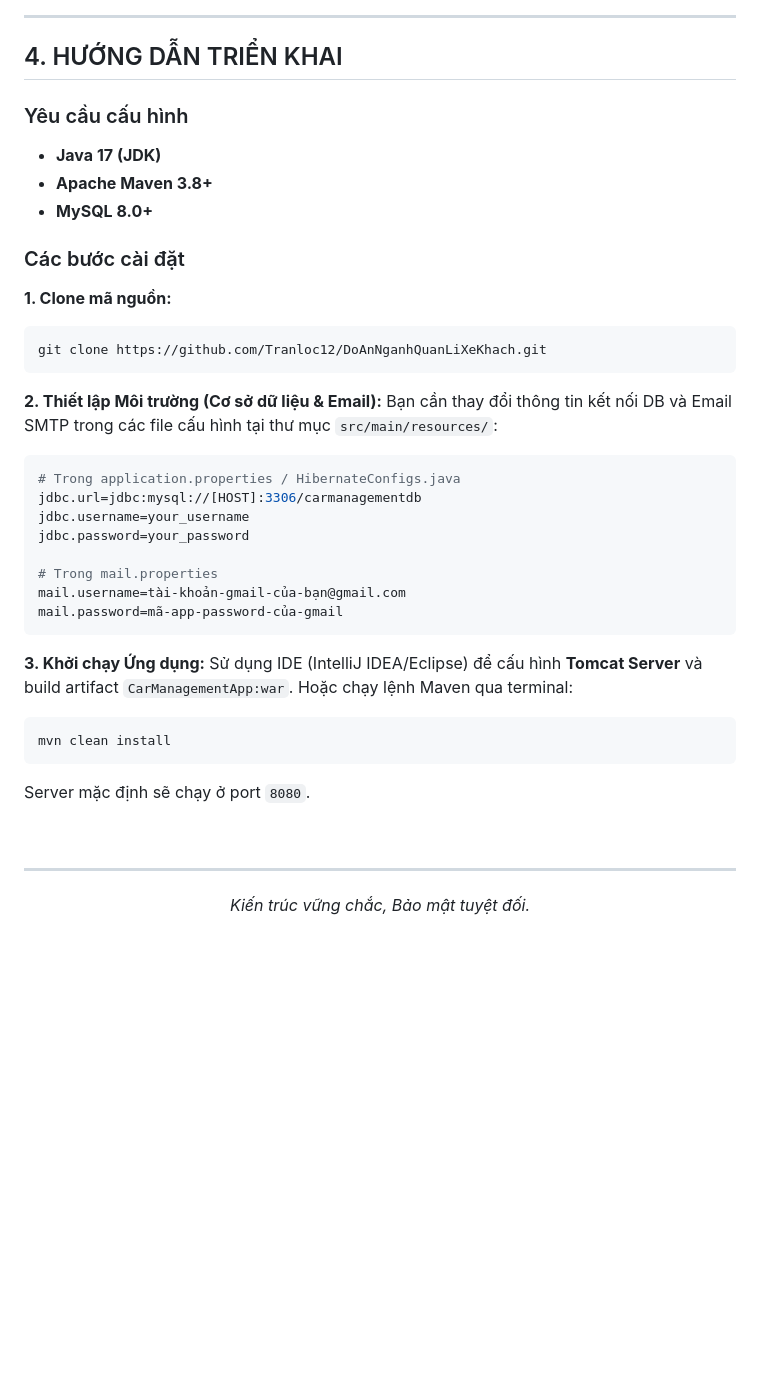
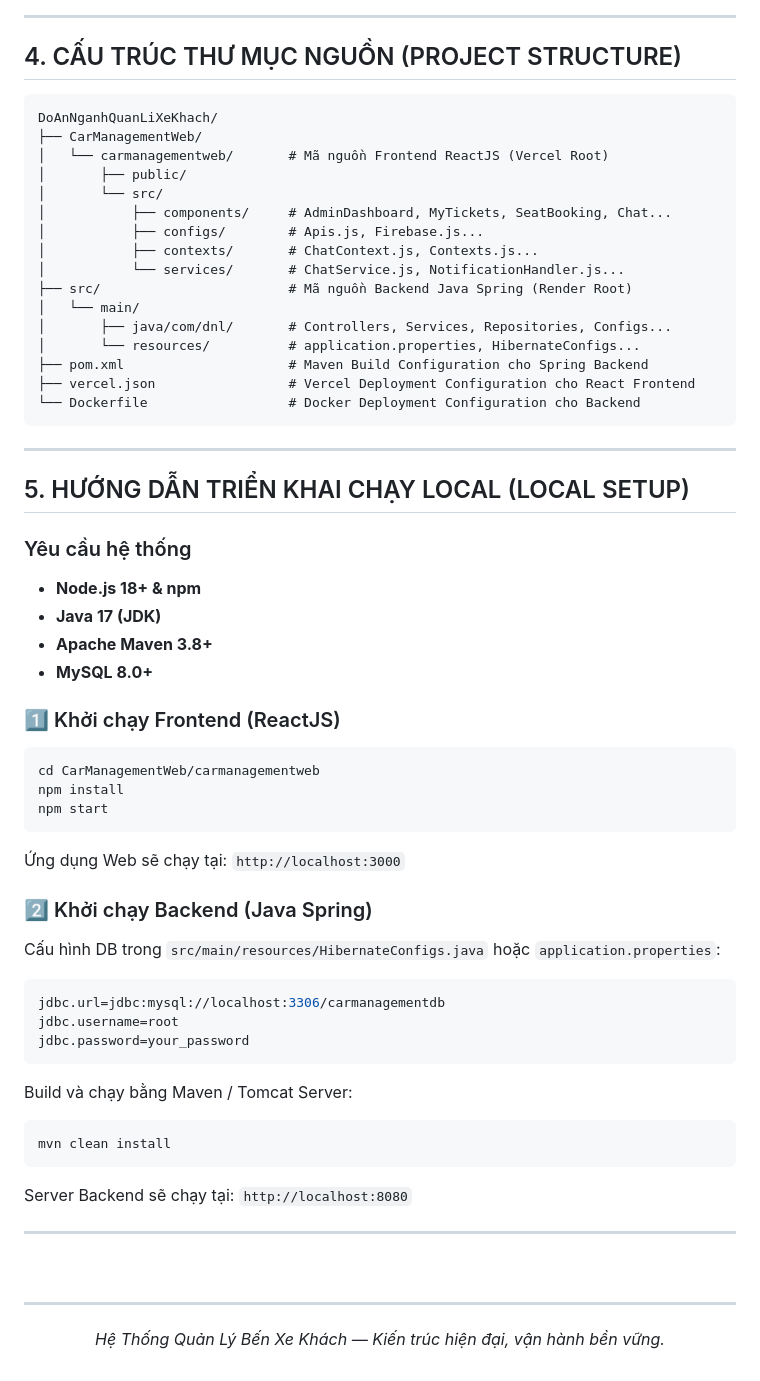
Before and after one commit to Tranloc12/DoAnNganhQuanLiXeKhach, a Markdown page: README.md, the part around one of its changes. GitHub-like rendering; blank space fills up the shorter version.

````diff
--- a/README.md
+++ b/README.md
@@ -97,45 +98,64 @@ graph TD
 
 ---
 
-## 4. HƯỚNG DẪN TRIỂN KHAI
+## 4. CẤU TRÚC THƯ MỤC NGUỒN (PROJECT STRUCTURE)
 
-### Yêu cầu cấu hình
+```
+DoAnNganhQuanLiXeKhach/
+├── CarManagementWeb/
+│   └── carmanagementweb/       # Mã nguồn Frontend ReactJS (Vercel Root)
+│       ├── public/
+│       └── src/
+│           ├── components/     # AdminDashboard, MyTickets, SeatBooking, Chat...
+│           ├── configs/        # Apis.js, Firebase.js...
+│           ├── contexts/       # ChatContext.js, Contexts.js...
+│           └── services/       # ChatService.js, NotificationHandler.js...
+├── src/                        # Mã nguồn Backend Java Spring (Render Root)
+│   └── main/
+│       ├── java/com/dnl/       # Controllers, Services, Repositories, Configs...
+│       └── resources/          # application.properties, HibernateConfigs...
+├── pom.xml                     # Maven Build Configuration cho Spring Backend
+├── vercel.json                 # Vercel Deployment Configuration cho React Frontend
+└── Dockerfile                  # Docker Deployment Configuration cho Backend
+```
+
+---
+
+## 5. HƯỚNG DẪN TRIỂN KHAI CHẠY LOCAL (LOCAL SETUP)
+
+### Yêu cầu hệ thống
+- **Node.js 18+ & npm**
 - **Java 17 (JDK)**
 - **Apache Maven 3.8+**
 - **MySQL 8.0+**
 
-### Các bước cài đặt
+### 1️⃣ Khởi chạy Frontend (ReactJS)
+```bash
+cd CarManagementWeb/carmanagementweb
+npm install
+npm start
+```
+Ứng dụng Web sẽ chạy tại: `http://localhost:3000`
 
-**1. Clone mã nguồn:**
-```bash
-git clone https://github.com/Tranloc12/DoAnNganhQuanLiXeKhach.git
+### 2️⃣ Khởi chạy Backend (Java Spring)
+Cấu hình DB trong `src/main/resources/HibernateConfigs.java` hoặc `application.properties`:
+```properties
+jdbc.url=jdbc:mysql://localhost:3306/carmanagementdb
+jdbc.username=root
+jdbc.password=your_password
 ```
-
-**2. Thiết lập Môi trường (Cơ sở dữ liệu & Email):**
-Bạn cần thay đổi thông tin kết nối DB và Email SMTP trong các file cấu hình tại thư mục `src/main/resources/`:
-```properties
-# Trong application.properties / HibernateConfigs.java
-jdbc.url=jdbc:mysql://[HOST]:3306/carmanagementdb
-jdbc.username=your_username
-jdbc.password=your_password
-
-# Trong mail.properties
-mail.username=tài-khoản-gmail-của-bạn@gmail.com
-mail.password=mã-app-password-của-gmail
-```
-
-**3. Khởi chạy Ứng dụng:**
-Sử dụng IDE (IntelliJ IDEA/Eclipse) để cấu hình **Tomcat Server** và build artifact `CarManagementApp:war`.
-Hoặc chạy lệnh Maven qua terminal:
+Build và chạy bằng Maven / Tomcat Server:
 ```bash
 mvn clean install
 ```
-Server mặc định sẽ chạy ở port `8080`.
+Server Backend sẽ chạy tại: `http://localhost:8080`
+
+---
 
 <br/>
 <div align="center">
   <hr style="width: 50%; border: 1px solid #eaeaea;" />
   <p style="color: #888; font-size: 0.9em; margin-top: 20px;">
-    <i>Kiến trúc vững chắc, Bảo mật tuyệt đối.</i>
+    <i>Hệ Thống Quản Lý Bến Xe Khách — Kiến trúc hiện đại, vận hành bền vững.</i>
   </p>
 </div>
````
Also changed, not shown: other parts of README.md (+61 -60 lines).
